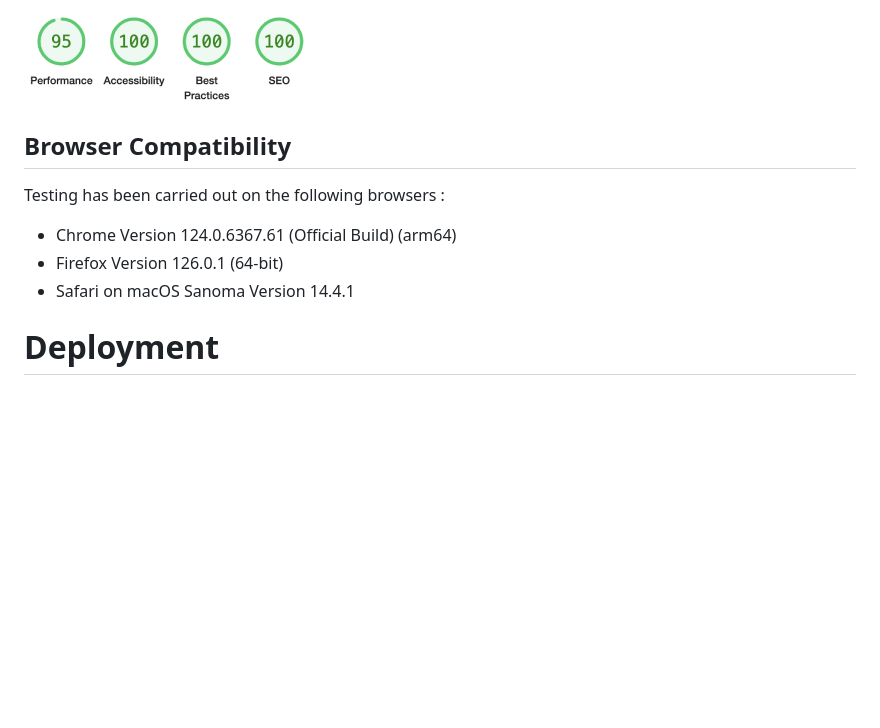
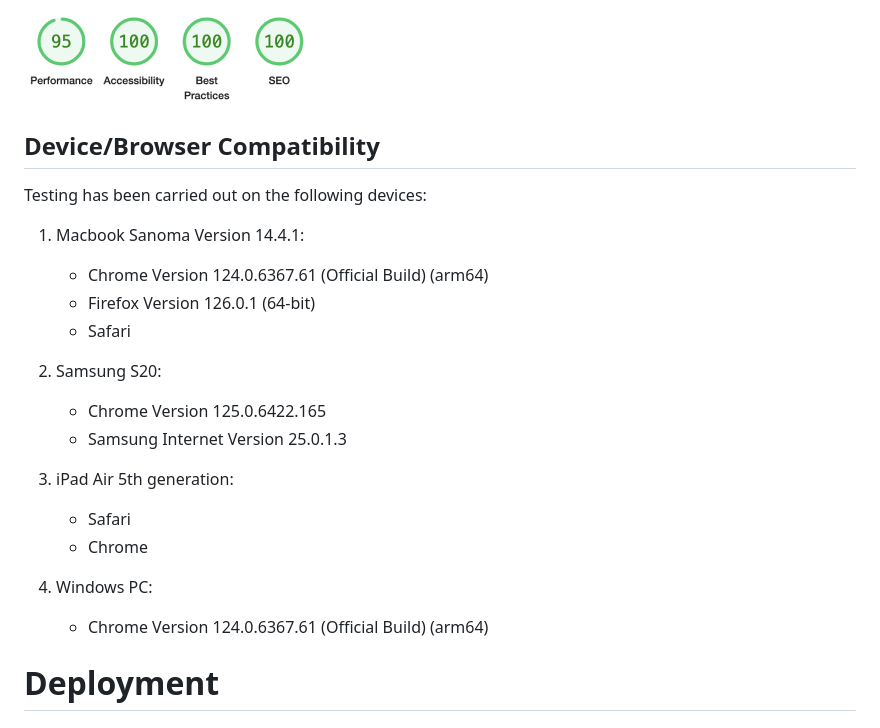
Before and after one commit to tayapro/just-works, a Markdown page: README.md, the part around the change printed below. Rendered like a GitHub page; blank space fills up the shorter version.

Commit message:
Add more devices to Device/Browser Compatibility section

```diff
--- a/README.md
+++ b/README.md
@@ -303,12 +303,26 @@ Google Lighthouse in Google Chrome Developer Tools was used to check the website
 
 ![Subscribe desktop numbers](assets/images/readme/subscribe_mobile_numbers.png)
 
-## Browser Compatibility
+## Device/Browser Compatibility
 
-Testing has been carried out on the following browsers :
-- Chrome Version 124.0.6367.61 (Official Build) (arm64)
-- Firefox Version 126.0.1 (64-bit)
-- Safari on macOS Sanoma Version 14.4.1
+Testing has been carried out on the following devices:
+
+1. Macbook Sanoma Version 14.4.1:
+
+   - Chrome Version 124.0.6367.61 (Official Build) (arm64)
+   - Firefox Version 126.0.1 (64-bit)
+   - Safari
+
+2. Samsung S20:
+   - Chrome Version 125.0.6422.165
+   - Samsung Internet Version 25.0.1.3
+
+3. iPad Air 5th generation:
+   - Safari
+   - Chrome
+
+4. Windows PC:
+   - Chrome Version 124.0.6367.61 (Official Build) (arm64)
 
 # Deployment
 
```
Also changed, not shown: other parts of README.md (+1 -1 lines).
